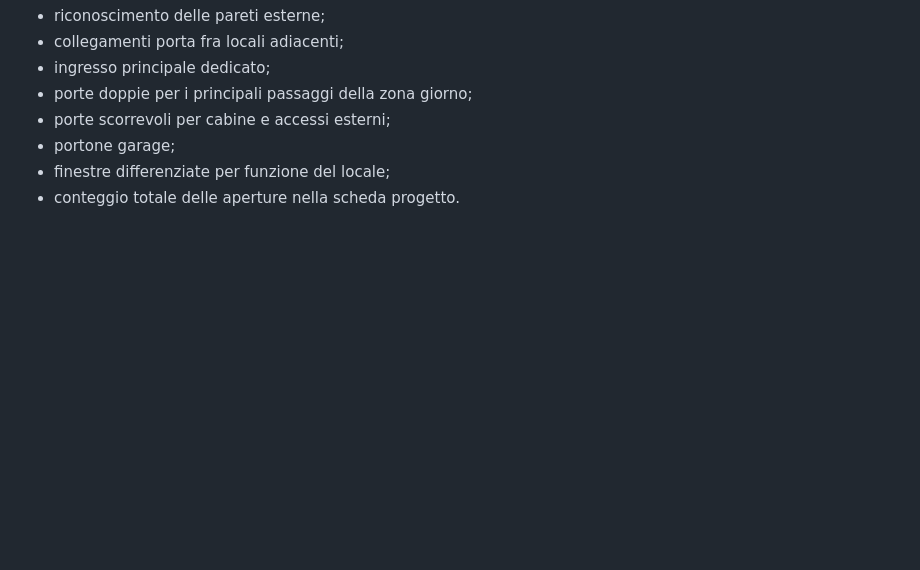
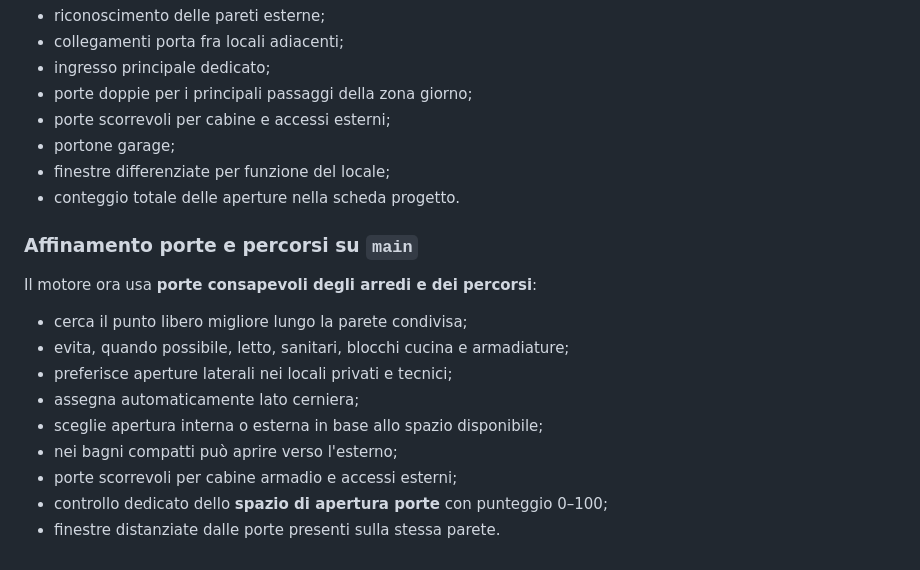
Before and after one commit to Ficoapps/TS4-HOUSE-PLAN-GENERATOR, a Markdown page: README.md, the part around the change. Rendered like a GitHub page; blank space fills up the shorter version.

Commit message:
docs: describe furniture-aware door placement

```diff
--- a/README.md
+++ b/README.md
@@ -128,3 +128,18 @@ Sul branch `main` è già presente un affinamento del motore aperture:
 - portone garage;
 - finestre differenziate per funzione del locale;
 - conteggio totale delle aperture nella scheda progetto.
+
+
+### Affinamento porte e percorsi su `main`
+
+Il motore ora usa **porte consapevoli degli arredi e dei percorsi**:
+
+- cerca il punto libero migliore lungo la parete condivisa;
+- evita, quando possibile, letto, sanitari, blocchi cucina e armadiature;
+- preferisce aperture laterali nei locali privati e tecnici;
+- assegna automaticamente lato cerniera;
+- sceglie apertura interna o esterna in base allo spazio disponibile;
+- nei bagni compatti può aprire verso l'esterno;
+- porte scorrevoli per cabine armadio e accessi esterni;
+- controllo dedicato dello **spazio di apertura porte** con punteggio 0–100;
+- finestre distanziate dalle porte presenti sulla stessa parete.
```
